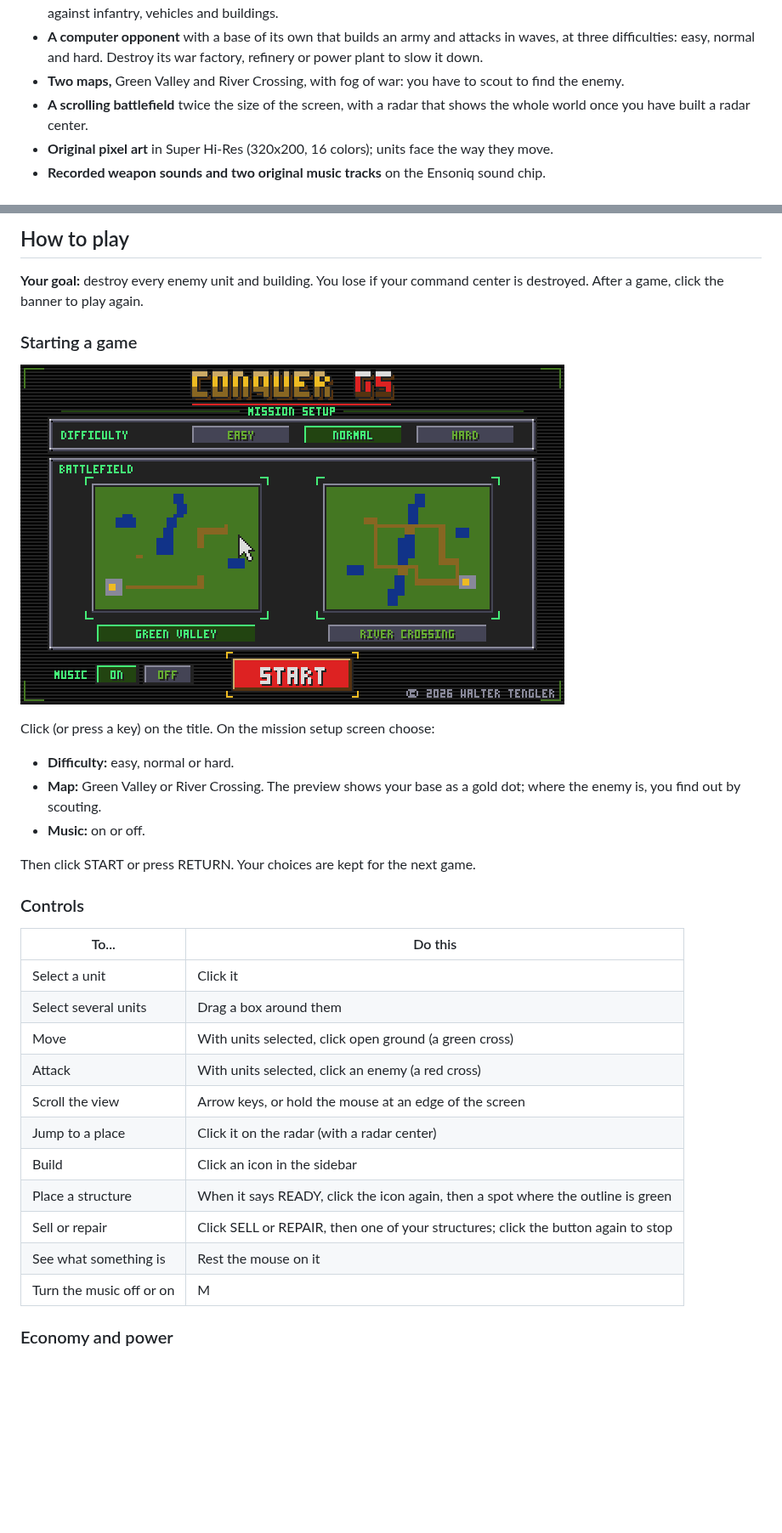
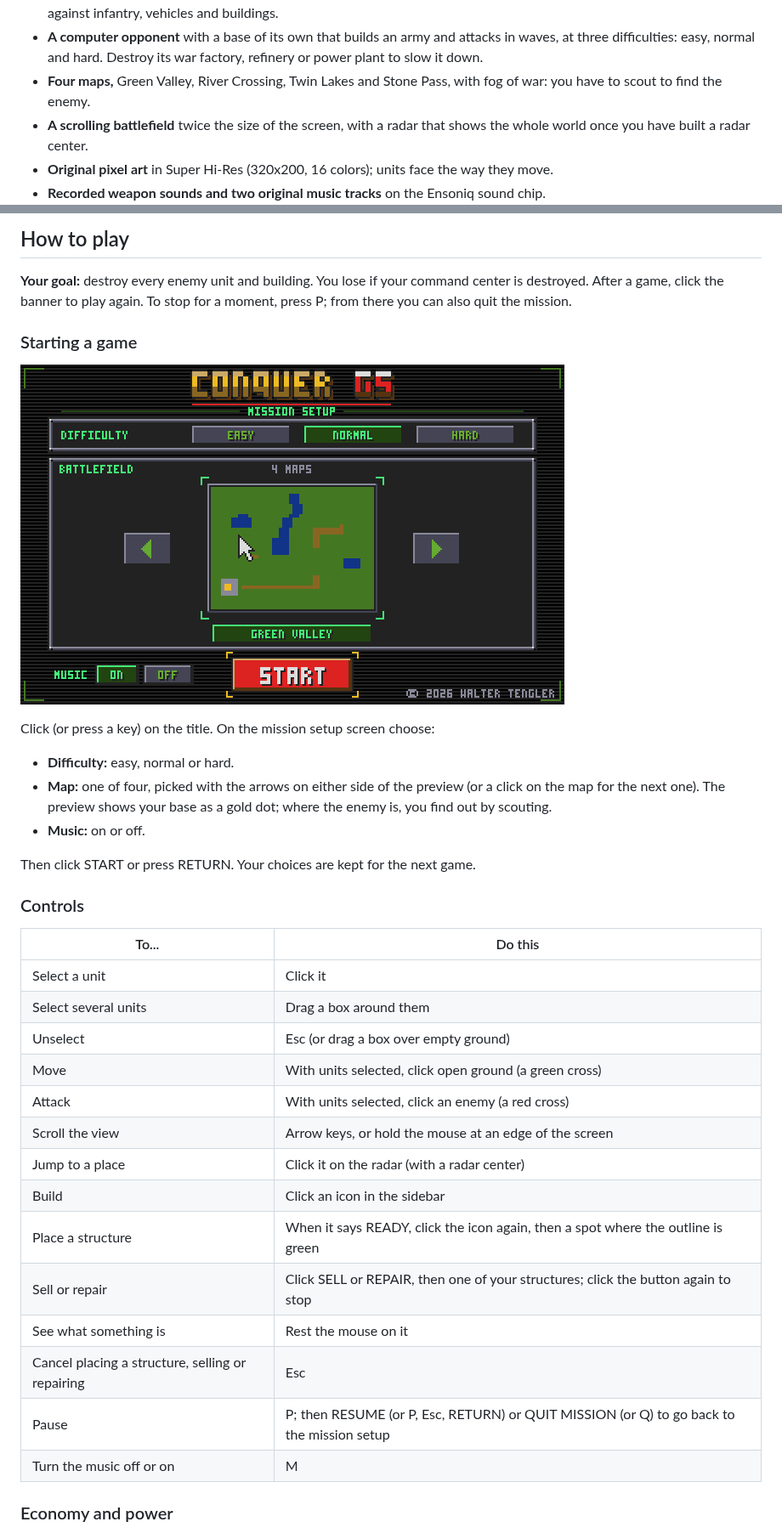
Before and after one commit to portwally/Conquer-GS, a Markdown page: README.md, 2 parts joined by grey strips. Shown at 85% size. Drawn GitHub-style; pictures changed too: docs/images/options.png; blank space fills up the shorter version.

```diff
--- a/README.md
+++ b/README.md
@@ -21,8 +21,8 @@ with Ensoniq sound and music.
 - **A computer opponent** with a base of its own that builds an army and
   attacks in waves, at three difficulties: easy, normal and hard. Destroy
   its war factory, refinery or power plant to slow it down.
-- **Two maps,** Green Valley and River Crossing, with fog of war: you have
-  to scout to find the enemy.
+- **Four maps,** Green Valley, River Crossing, Twin Lakes and Stone Pass,
+  with fog of war: you have to scout to find the enemy.
 - **A scrolling battlefield** twice the size of the screen, with a radar
   that shows the whole world once you have built a radar center.
 - **Original pixel art** in Super Hi-Res (320x200, 16 colors); units face the
@@ -71,6 +71,7 @@ with its music.
 
 **Your goal:** destroy every enemy unit and building. You lose if your
 command center is destroyed. After a game, click the banner to play again.
+To stop for a moment, press P; from there you can also quit the mission.
 
 ### Starting a game
 
@@ -79,8 +80,9 @@ command center is destroyed. After a game, click the banner to play again.
 Click (or press a key) on the title. On the mission setup screen choose:
 
 - **Difficulty:** easy, normal or hard.
-- **Map:** Green Valley or River Crossing. The preview shows your base as a
-  gold dot; where the enemy is, you find out by scouting.
+- **Map:** one of four, picked with the arrows on either side of the
+  preview (or a click on the map for the next one). The preview shows your
+  base as a gold dot; where the enemy is, you find out by scouting.
 - **Music:** on or off.
 
 Then click START or press RETURN. Your choices are kept for the next game.
@@ -91,6 +93,7 @@ Then click START or press RETURN. Your choices are kept for the next game.
 |---|---|
 | Select a unit | Click it |
 | Select several units | Drag a box around them |
+| Unselect | Esc (or drag a box over empty ground) |
 | Move | With units selected, click open ground (a green cross) |
 | Attack | With units selected, click an enemy (a red cross) |
 | Scroll the view | Arrow keys, or hold the mouse at an edge of the screen |
@@ -99,7 +102,10 @@ Then click START or press RETURN. Your choices are kept for the next game.
 | Place a structure | When it says READY, click the icon again, then a spot where the outline is green |
 | Sell or repair | Click SELL or REPAIR, then one of your structures; click the button again to stop |
 | See what something is | Rest the mouse on it |
+| Cancel placing a structure, selling or repairing | Esc |
+| Pause | P; then RESUME (or P, Esc, RETURN) or QUIT MISSION (or Q) to go back to the mission setup |
 | Turn the music off or on | M |
+
 
 ### Economy and power
 
```
Also changed, not shown: docs/BUILDING.md (+12 -5 lines), docs/TECHNICAL.md (+31 -5 lines), 4 other files.
